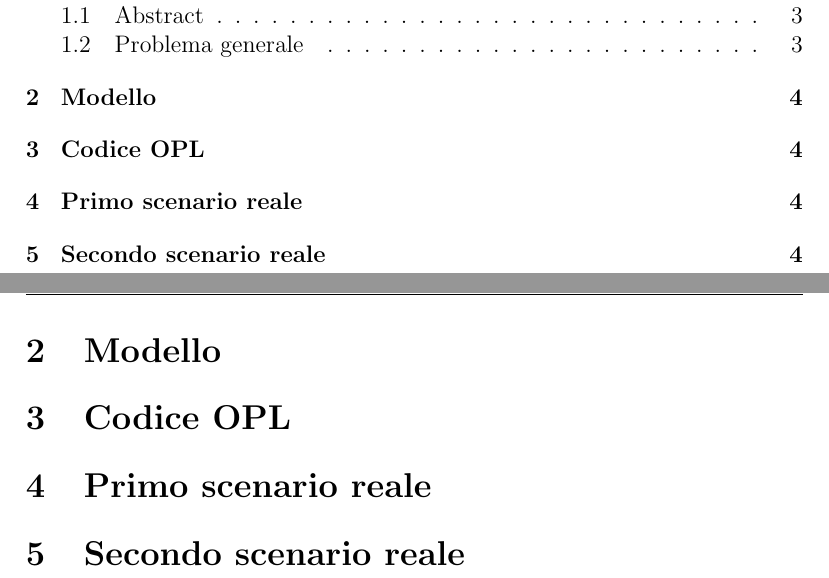
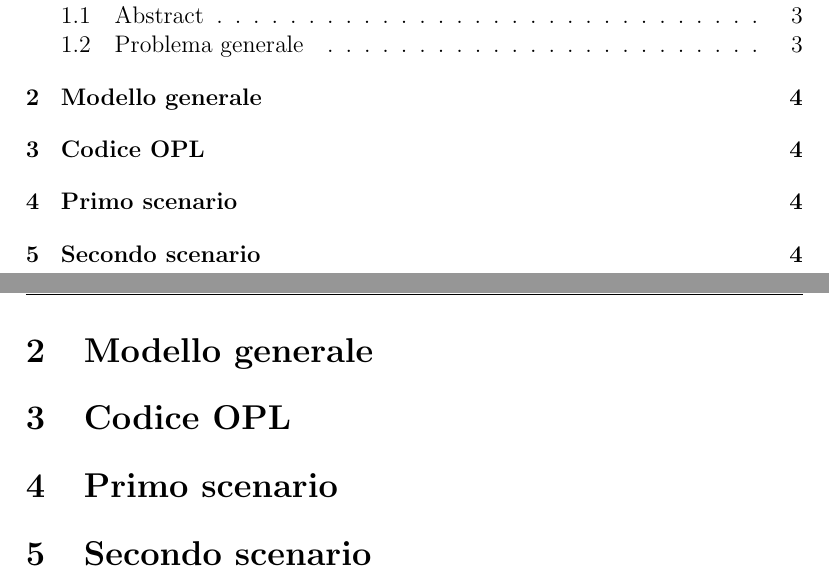
Before and after one commit to albertolazari/ProgettoRO, a LaTeX document (relazione.tex): two parts of pages 2 and 4 of 4, joined at a grey line, cut so that both start at the same text. Compiled offline with pdfLaTeX.

Commit message:
Sections rename

```diff
--- a/relazione.tex
+++ b/relazione.tex
@@ -40,15 +40,15 @@
 	\section{Introduzione}
 	\input{introduzione.tex}
 
-	\section{Modello}
+	\section{Modello generale}
 	\input{modello.tex}
 
 	\section{Codice OPL}
 	\input{opl.tex}
 
-	\section{Primo scenario reale}
+	\section{Primo scenario}
 	\input{scenario-1.tex}
 
-	\section{Secondo scenario reale}
+	\section{Secondo scenario}
 	\input{scenario-2.tex}
 \end{document}
```
